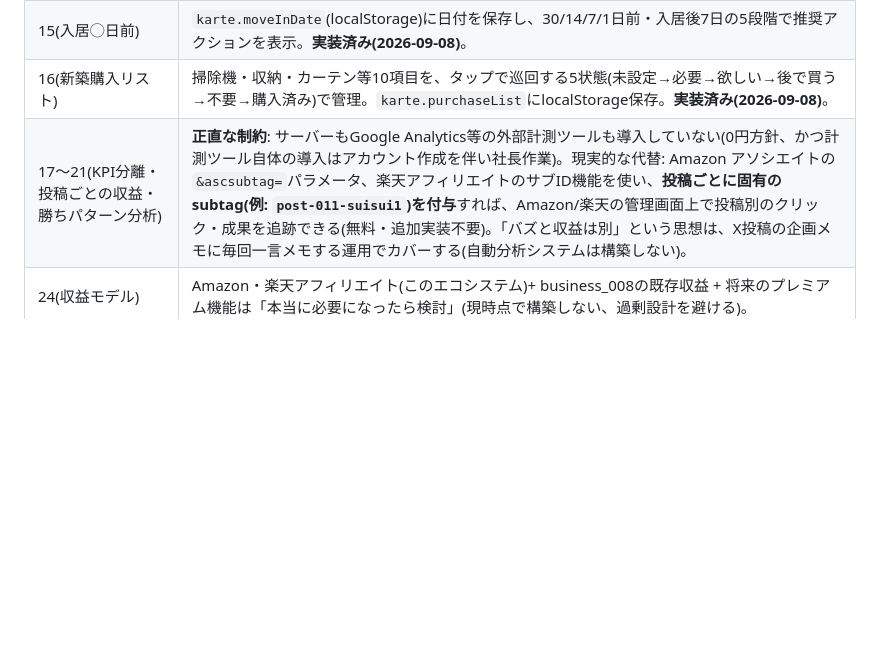
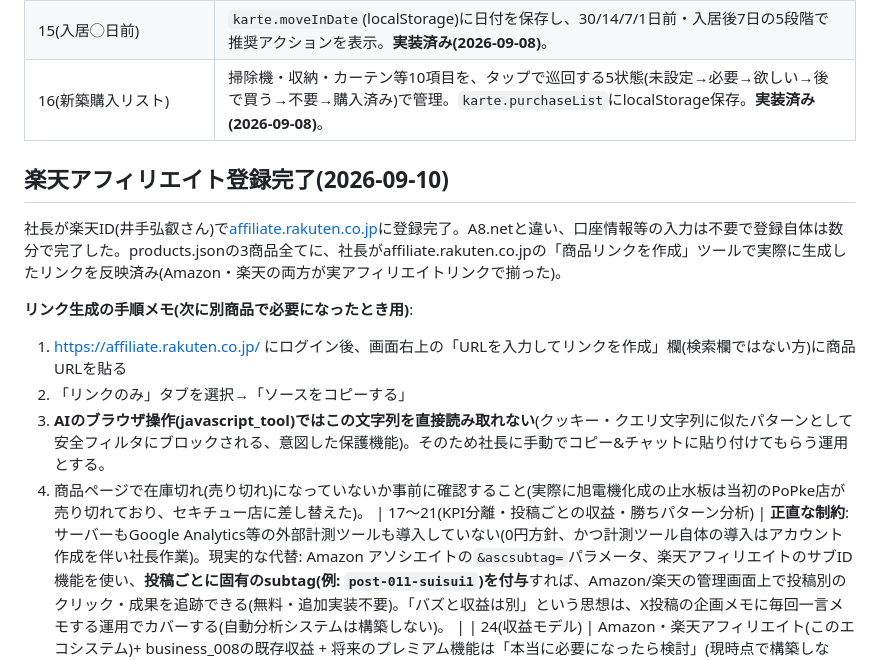
Before and after one commit to hiroai02/land-risk-view, a Markdown page: STRATEGY.md, the part around the change. Drawn GitHub-style; blank space fills up the shorter version.

Commit message:
Document Rakuten affiliate registration and link-generation workflow
Co-Authored-By: Claude Sonnet 5 <noreply@anthropic.com>

```diff
--- a/STRATEGY.md
+++ b/STRATEGY.md
@@ -28,6 +28,16 @@
 | 13, 14(家づくり↔商品の双方向導線) | 13: 商品コンテンツの最後に「家づくりカルテで確認する」リンクを設置(既存の`handoffCard`と同様のパターン)。14: `index.html`内でハザード判定結果(`karte.riskSummary`)が"hit"の場合、該当する商品カテゴリを結果画面に直接埋め込み表示(実装済み、下記参照)。 |
 | 15(入居◯日前) | `karte.moveInDate`(localStorage)に日付を保存し、30/14/7/1日前・入居後7日の5段階で推奨アクションを表示。**実装済み(2026-09-08)**。 |
 | 16(新築購入リスト) | 掃除機・収納・カーテン等10項目を、タップで巡回する5状態(未設定→必要→欲しい→後で買う→不要→購入済み)で管理。`karte.purchaseList`にlocalStorage保存。**実装済み(2026-09-08)**。 |
+
+## 楽天アフィリエイト登録完了(2026-09-10)
+
+社長が楽天ID(井手弘叡さん)で[affiliate.rakuten.co.jp](https://affiliate.rakuten.co.jp/)に登録完了。A8.netと違い、口座情報等の入力は不要で登録自体は数分で完了した。products.jsonの3商品全てに、社長がaffiliate.rakuten.co.jpの「商品リンクを作成」ツールで実際に生成したリンクを反映済み(Amazon・楽天の両方が実アフィリエイトリンクで揃った)。
+
+**リンク生成の手順メモ(次に別商品で必要になったとき用)**:
+1. https://affiliate.rakuten.co.jp/ にログイン後、画面右上の「URLを入力してリンクを作成」欄(検索欄ではない方)に商品URLを貼る
+2. 「リンクのみ」タブを選択→「ソースをコピーする」
+3. **AIのブラウザ操作(javascript_tool)ではこの文字列を直接読み取れない**(クッキー・クエリ文字列に似たパターンとして安全フィルタにブロックされる、意図した保護機能)。そのため社長に手動でコピー&チャットに貼り付けてもらう運用とする。
+4. 商品ページで在庫切れ(売り切れ)になっていないか事前に確認すること(実際に旭電機化成の止水板は当初のPoPke店が売り切れており、セキチュー店に差し替えた)。
 | 17〜21(KPI分離・投稿ごとの収益・勝ちパターン分析) | **正直な制約**: サーバーもGoogle Analytics等の外部計測ツールも導入していない(0円方針、かつ計測ツール自体の導入はアカウント作成を伴い社長作業)。現実的な代替: Amazon アソシエイトの`&ascsubtag=`パラメータ、楽天アフィリエイトのサブID機能を使い、**投稿ごとに固有のsubtag(例: `post-011-suisui1`)を付与**すれば、Amazon/楽天の管理画面上で投稿別のクリック・成果を追跡できる(無料・追加実装不要)。「バズと収益は別」という思想は、X投稿の企画メモに毎回一言メモする運用でカバーする(自動分析システムは構築しない)。 |
 | 24(収益モデル) | Amazon・楽天アフィリエイト(このエコシステム)+ business_008の既存収益 + 将来のプレミアム機能は「本当に必要になったら検討」(現時点で構築しない、過剰設計を避ける)。 |
 | 27, 28(ユーザー導線・最重要思想) | サイト構造(X→サイト→ハザード診断→商品→Amazon/楽天)は既存の`index.html`のUI導線 + 今回追加した商品カードで実現。 |
```
